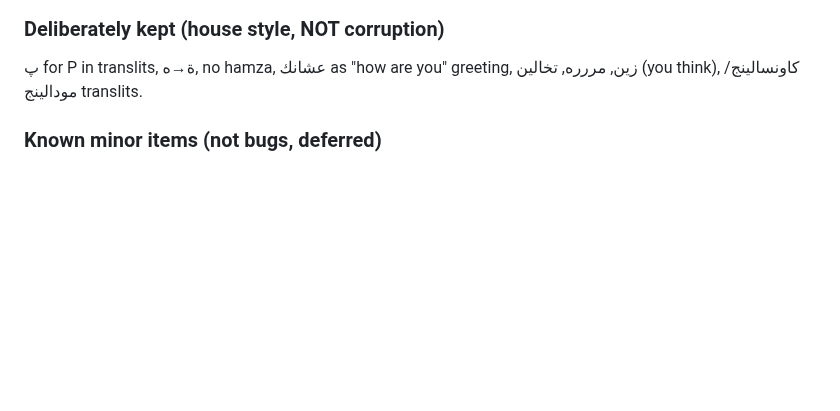
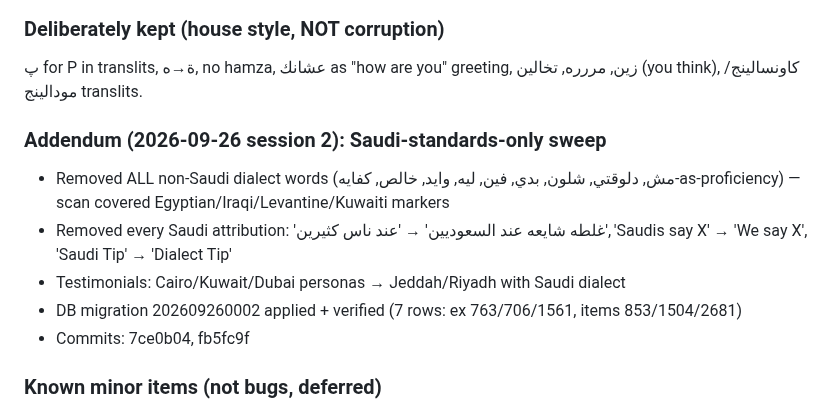
Before and after one commit to personalizedenglishlessons/tutorfiraspel, a Markdown page: NEXT_STEPS.md, the part around the change. GitHub-like rendering; blank space fills up the shorter version.

Commit message:
docs: NEXT_STEPS addendum for Saudi-standards sweep

```diff
--- a/NEXT_STEPS.md
+++ b/NEXT_STEPS.md
@@ -25,6 +25,15 @@ payloads (وشنو→وش, يختر→يخلص).
 ### Deliberately kept (house style, NOT corruption)
 پ for P in translits, ة→ه, no hamza, عشانك as "how are you" greeting, زين,
 مررره, تخالين (you think), كاونسالينج/مودالينج translits.
+
+### Addendum (2026-09-26 session 2): Saudi-standards-only sweep
+- Removed ALL non-Saudi dialect words (مش, دلوقتي, شلون, بدي, فين, ليه, وايد,
+  خالص, كفايه-as-proficiency) — scan covered Egyptian/Iraqi/Levantine/Kuwaiti markers
+- Removed every Saudi attribution: 'غلطه شايعه عند السعوديين' → 'عند ناس كثيرين',
+  'Saudis say X' → 'We say X', 'Saudi Tip' → 'Dialect Tip'
+- Testimonials: Cairo/Kuwait/Dubai personas → Jeddah/Riyadh with Saudi dialect
+- DB migration 202609260002 applied + verified (7 rows: ex 763/706/1561, items 853/1504/2681)
+- Commits: 7ce0b04, fb5fc9f
 
 ### Known minor items (not bugs, deferred)
 - Mobile: stage header subtitle truncates with ellipsis (by design)
```
